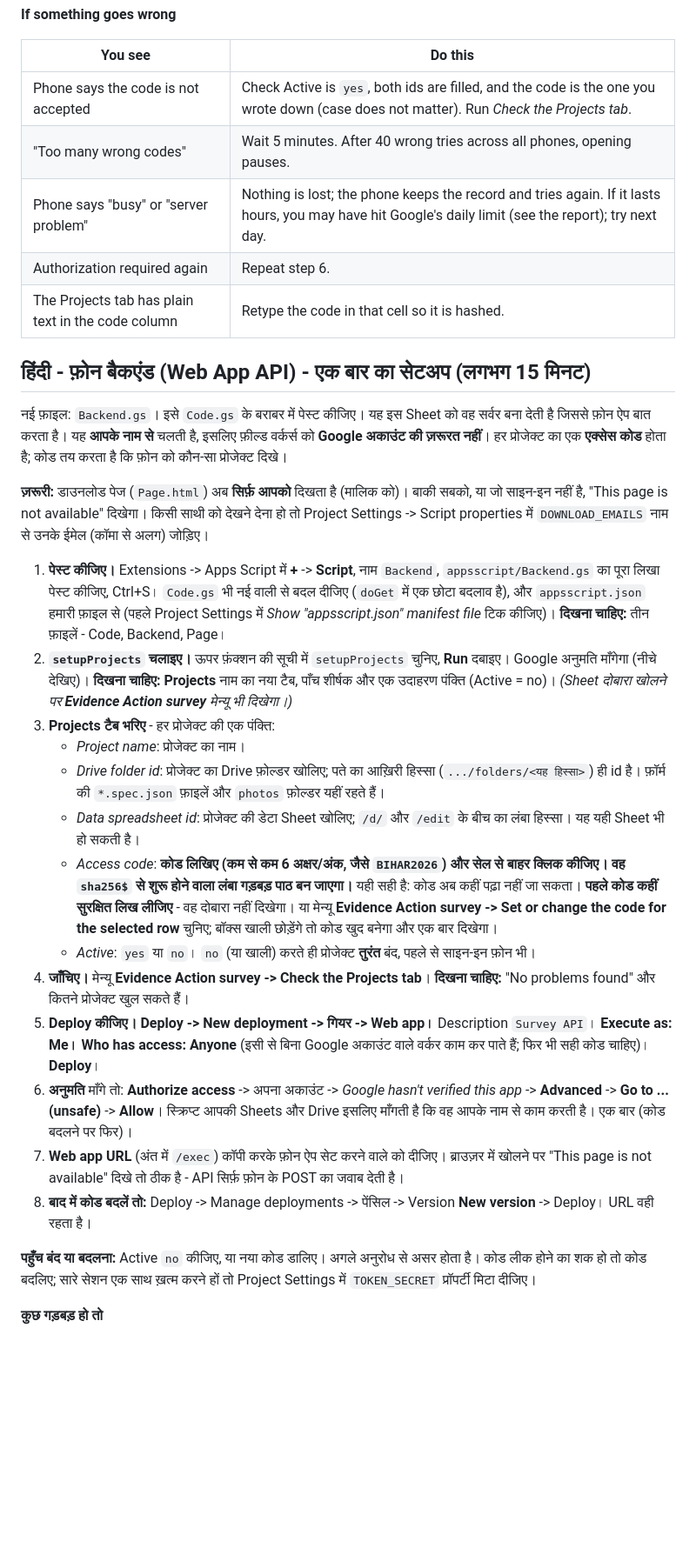
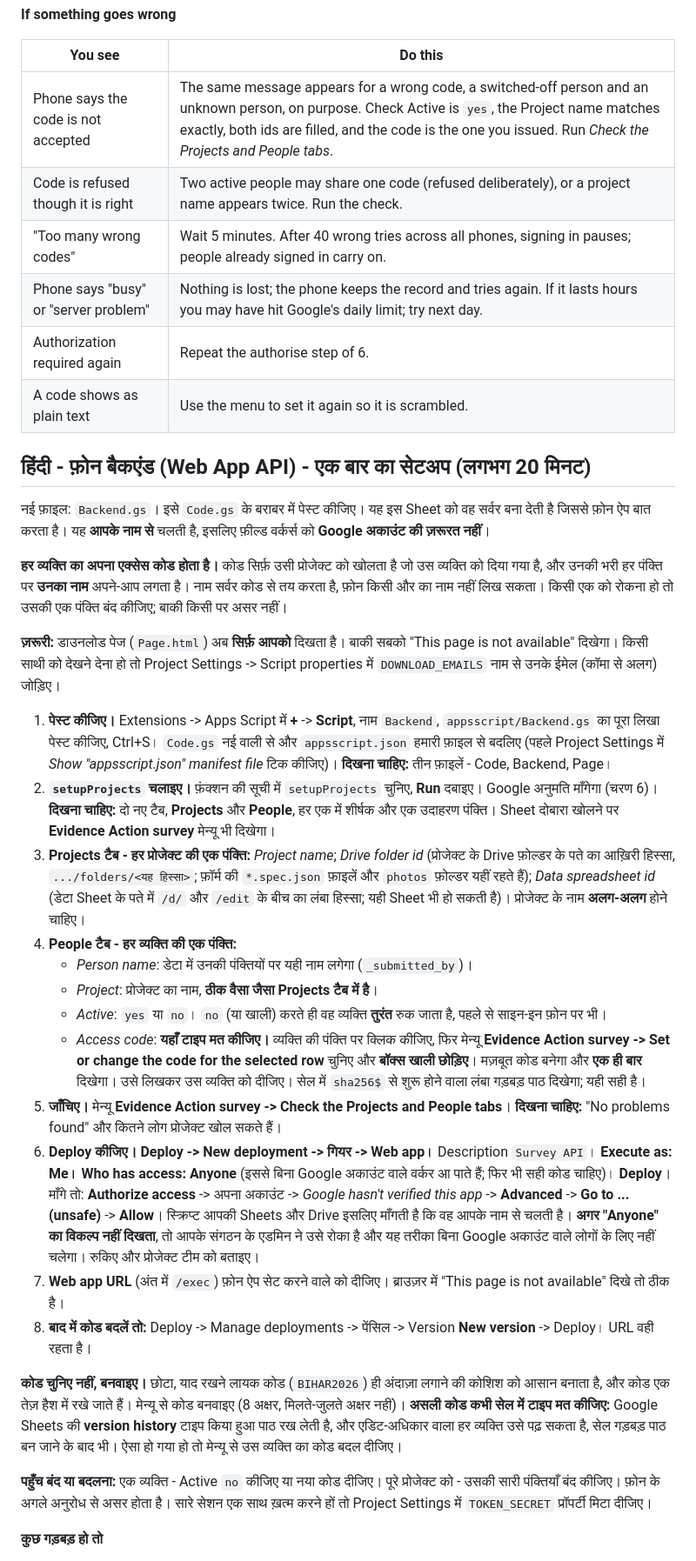
Before and after one commit to dibyenduchatterjee-arch/survey-app, a Markdown page: appsscript/README.md, the part around one of its changes. Shown at 87% size. Rendered like a GitHub page; blank space fills up the shorter version.

Commit message:
feat: per-person access codes (People tab), server-stamped submitted_by, lookup tag for fast sign-in
Co-Authored-By: Claude Sonnet 5.5 <noreply@anthropic.com>

```diff
--- a/appsscript/README.md
+++ b/appsscript/README.md
@@ -143,33 +154,38 @@ New file: `Backend.gs`. Paste it beside `Code.gs` (same steps as step 3 above, n
 
 | You see | Do this |
 |---|---|
-| Phone says the code is not accepted | Check Active is `yes`, both ids are filled, and the code is the one you wrote down (case does not matter). Run *Check the Projects tab*. |
-| "Too many wrong codes" | Wait 5 minutes. After 40 wrong tries across all phones, opening pauses. |
-| Phone says "busy" or "server problem" | Nothing is lost; the phone keeps the record and tries again. If it lasts hours, you may have hit Google's daily limit (see the report); try next day. |
-| Authorization required again | Repeat step 6. |
-| The Projects tab has plain text in the code column | Retype the code in that cell so it is hashed. |
+| Phone says the code is not accepted | The same message appears for a wrong code, a switched-off person and an unknown person, on purpose. Check Active is `yes`, the Project name matches exactly, both ids are filled, and the code is the one you issued. Run *Check the Projects and People tabs*. |
+| Code is refused though it is right | Two active people may share one code (refused deliberately), or a project name appears twice. Run the check. |
+| "Too many wrong codes" | Wait 5 minutes. After 40 wrong tries across all phones, signing in pauses; people already signed in carry on. |
+| Phone says "busy" or "server problem" | Nothing is lost; the phone keeps the record and tries again. If it lasts hours you may have hit Google's daily limit; try next day. |
+| Authorization required again | Repeat the authorise step of 6. |
+| A code shows as plain text | Use the menu to set it again so it is scrambled. |
 
-## हिंदी - फ़ोन बैकएंड (Web App API) - एक बार का सेटअप (लगभग 15 मिनट)
+## हिंदी - फ़ोन बैकएंड (Web App API) - एक बार का सेटअप (लगभग 20 मिनट)
 
-नई फ़ाइल: `Backend.gs`। इसे `Code.gs` के बराबर में पेस्ट कीजिए। यह इस Sheet को वह सर्वर बना देती है जिससे फ़ोन ऐप बात करता है। यह **आपके नाम से** चलती है, इसलिए फ़ील्ड वर्कर्स को **Google अकाउंट की ज़रूरत नहीं**। हर प्रोजेक्ट का एक **एक्सेस कोड** होता है; कोड तय करता है कि फ़ोन को कौन-सा प्रोजेक्ट दिखे।
+नई फ़ाइल: `Backend.gs`। इसे `Code.gs` के बराबर में पेस्ट कीजिए। यह इस Sheet को वह सर्वर बना देती है जिससे फ़ोन ऐप बात करता है। यह **आपके नाम से** चलती है, इसलिए फ़ील्ड वर्कर्स को **Google अकाउंट की ज़रूरत नहीं**।
 
-**ज़रूरी:** डाउनलोड पेज (`Page.html`) अब **सिर्फ़ आपको** दिखता है (मालिक को)। बाकी सबको, या जो साइन-इन नहीं है, "This page is not available" दिखेगा। किसी साथी को देखने देना हो तो Project Settings -> Script properties में `DOWNLOAD_EMAILS` नाम से उनके ईमेल (कॉमा से अलग) जोड़िए।
+**हर व्यक्ति का अपना एक्सेस कोड होता है।** कोड सिर्फ़ उसी प्रोजेक्ट को खोलता है जो उस व्यक्ति को दिया गया है, और उनकी भरी हर पंक्ति पर **उनका नाम** अपने-आप लगता है। नाम सर्वर कोड से तय करता है, फ़ोन किसी और का नाम नहीं लिख सकता। किसी एक को रोकना हो तो उसकी एक पंक्ति बंद कीजिए; बाकी किसी पर असर नहीं।
 
-1. **पेस्ट कीजिए।** Extensions -> Apps Script में **+** -> **Script**, नाम `Backend`, `appsscript/Backend.gs` का पूरा लिखा पेस्ट कीजिए, Ctrl+S। `Code.gs` भी नई वाली से बदल दीजिए (`doGet` में एक छोटा बदलाव है), और `appsscript.json` हमारी फ़ाइल से (पहले Project Settings में *Show "appsscript.json" manifest file* टिक कीजिए)। **दिखना चाहिए:** तीन फ़ाइलें - Code, Backend, Page।
-2. **`setupProjects` चलाइए।** ऊपर फ़ंक्शन की सूची में `setupProjects` चुनिए, **Run** दबाइए। Google अनुमति माँगेगा (नीचे देखिए)। **दिखना चाहिए:** **Projects** नाम का नया टैब, पाँच शीर्षक और एक उदाहरण पंक्ति (Active = no)। *(Sheet दोबारा खोलने पर **Evidence Action survey** मेन्यू भी दिखेगा।)*
-3. **Projects टैब भरिए** - हर प्रोजेक्ट की एक पंक्ति:
-   - *Project name*: प्रोजेक्ट का नाम।
-   - *Drive folder id*: प्रोजेक्ट का Drive फ़ोल्डर खोलिए; पते का आख़िरी हिस्सा (`.../folders/<यह हिस्सा>`) ही id है। फ़ॉर्म की `*.spec.json` फ़ाइलें और `photos` फ़ोल्डर यहीं रहते हैं।
-   - *Data spreadsheet id*: प्रोजेक्ट की डेटा Sheet खोलिए; `/d/` और `/edit` के बीच का लंबा हिस्सा। यह यही Sheet भी हो सकती है।
-   - *Access code*: **कोड लिखिए (कम से कम 6 अक्षर/अंक, जैसे `BIHAR2026`) और सेल से बाहर क्लिक कीजिए। वह `sha256$` से शुरू होने वाला लंबा गड़बड़ पाठ बन जाएगा।** यही सही है: कोड अब कहीं पढ़ा नहीं जा सकता। **पहले कोड कहीं सुरक्षित लिख लीजिए** - वह दोबारा नहीं दिखेगा। या मेन्यू **Evidence Action survey -> Set or change the code for the selected row** चुनिए; बॉक्स खाली छोड़ेंगे तो कोड खुद बनेगा और एक बार दिखेगा।
-   - *Active*: `yes` या `no`। `no` (या खाली) करते ही प्रोजेक्ट **तुरंत** बंद, पहले से साइन-इन फ़ोन भी।
-4. **जाँचिए।** मेन्यू **Evidence Action survey -> Check the Projects tab**। **दिखना चाहिए:** "No problems found" और कितने प्रोजेक्ट खुल सकते हैं।
-5. **Deploy कीजिए।** **Deploy -> New deployment -> गियर -> Web app।** Description `Survey API`। **Execute as: Me।** **Who has access: Anyone** (इसी से बिना Google अकाउंट वाले वर्कर काम कर पाते हैं; फिर भी सही कोड चाहिए)। **Deploy**।
-6. **अनुमति** माँगे तो: **Authorize access** -> अपना अकाउंट -> *Google hasn't verified this app* -> **Advanced** -> **Go to ... (unsafe)** -> **Allow**। स्क्रिप्ट आपकी Sheets और Drive इसलिए माँगती है कि वह आपके नाम से काम करती है। एक बार (कोड बदलने पर फिर)।
-7. **Web app URL** (अंत में `/exec`) कॉपी करके फ़ोन ऐप सेट करने वाले को दीजिए। ब्राउज़र में खोलने पर "This page is not available" दिखे तो ठीक है - API सिर्फ़ फ़ोन के POST का जवाब देती है।
+**ज़रूरी:** डाउनलोड पेज (`Page.html`) अब **सिर्फ़ आपको** दिखता है। बाकी सबको "This page is not available" दिखेगा। किसी साथी को देखने देना हो तो Project Settings -> Script properties में `DOWNLOAD_EMAILS` नाम से उनके ईमेल (कॉमा से अलग) जोड़िए।
+
+1. **पेस्ट कीजिए।** Extensions -> Apps Script में **+** -> **Script**, नाम `Backend`, `appsscript/Backend.gs` का पूरा लिखा पेस्ट कीजिए, Ctrl+S। `Code.gs` नई वाली से और `appsscript.json` हमारी फ़ाइल से बदलिए (पहले Project Settings में *Show "appsscript.json" manifest file* टिक कीजिए)। **दिखना चाहिए:** तीन फ़ाइलें - Code, Backend, Page।
+2. **`setupProjects` चलाइए।** फ़ंक्शन की सूची में `setupProjects` चुनिए, **Run** दबाइए। Google अनुमति माँगेगा (चरण 6)। **दिखना चाहिए:** दो नए टैब, **Projects** और **People**, हर एक में शीर्षक और एक उदाहरण पंक्ति। Sheet दोबारा खोलने पर **Evidence Action survey** मेन्यू भी दिखेगा।
+3. **Projects टैब - हर प्रोजेक्ट की एक पंक्ति:** *Project name*; *Drive folder id* (प्रोजेक्ट के Drive फ़ोल्डर के पते का आख़िरी हिस्सा, `.../folders/<यह हिस्सा>`; फ़ॉर्म की `*.spec.json` फ़ाइलें और `photos` फ़ोल्डर यहीं रहते हैं); *Data spreadsheet id* (डेटा Sheet के पते में `/d/` और `/edit` के बीच का लंबा हिस्सा; यही Sheet भी हो सकती है)। प्रोजेक्ट के नाम **अलग-अलग** होने चाहिए।
+4. **People टैब - हर व्यक्ति की एक पंक्ति:**
+   - *Person name*: डेटा में उनकी पंक्तियों पर यही नाम लगेगा (`_submitted_by`)।
+   - *Project*: प्रोजेक्ट का नाम, **ठीक वैसा जैसा Projects टैब में है**।
+   - *Active*: `yes` या `no`। `no` (या खाली) करते ही वह व्यक्ति **तुरंत** रुक जाता है, पहले से साइन-इन फ़ोन पर भी।
+   - *Access code*: **यहाँ टाइप मत कीजिए।** व्यक्ति की पंक्ति पर क्लिक कीजिए, फिर मेन्यू **Evidence Action survey -> Set or change the code for the selected row** चुनिए और **बॉक्स खाली छोड़िए**। मज़बूत कोड बनेगा और **एक ही बार** दिखेगा। उसे लिखकर उस व्यक्ति को दीजिए। सेल में `sha256$` से शुरू होने वाला लंबा गड़बड़ पाठ दिखेगा; यही सही है।
+5. **जाँचिए।** मेन्यू **Evidence Action survey -> Check the Projects and People tabs**। **दिखना चाहिए:** "No problems found" और कितने लोग प्रोजेक्ट खोल सकते हैं।
+6. **Deploy कीजिए।** **Deploy -> New deployment -> गियर -> Web app।** Description `Survey API`। **Execute as: Me।** **Who has access: Anyone** (इससे बिना Google अकाउंट वाले वर्कर आ पाते हैं; फिर भी सही कोड चाहिए)। **Deploy**। माँगे तो: **Authorize access** -> अपना अकाउंट -> *Google hasn't verified this app* -> **Advanced** -> **Go to ... (unsafe)** -> **Allow**। स्क्रिप्ट आपकी Sheets और Drive इसलिए माँगती है कि वह आपके नाम से चलती है।
+   **अगर "Anyone" का विकल्प नहीं दिखता**, तो आपके संगठन के एडमिन ने उसे रोका है और यह तरीका बिना Google अकाउंट वाले लोगों के लिए नहीं चलेगा। रुकिए और प्रोजेक्ट टीम को बताइए।
+7. **Web app URL** (अंत में `/exec`) फ़ोन ऐप सेट करने वाले को दीजिए। ब्राउज़र में "This page is not available" दिखे तो ठीक है।
 8. **बाद में कोड बदलें तो:** Deploy -> Manage deployments -> पेंसिल -> Version **New version** -> Deploy। URL वही रहता है।
 
-**पहुँच बंद या बदलना:** Active `no` कीजिए, या नया कोड डालिए। अगले अनुरोध से असर होता है। कोड लीक होने का शक हो तो कोड बदलिए; सारे सेशन एक साथ ख़त्म करने हों तो Project Settings में `TOKEN_SECRET` प्रॉपर्टी मिटा दीजिए।
+**कोड चुनिए नहीं, बनवाइए।** छोटा, याद रखने लायक कोड (`BIHAR2026`) ही अंदाज़ा लगाने की कोशिश को आसान बनाता है, और कोड एक तेज़ हैश में रखे जाते हैं। मेन्यू से कोड बनवाइए (8 अक्षर, मिलते-जुलते अक्षर नहीं)। **असली कोड कभी सेल में टाइप मत कीजिए:** Google Sheets की **version history** टाइप किया हुआ पाठ रख लेती है, और एडिट-अधिकार वाला हर व्यक्ति उसे पढ़ सकता है, सेल गड़बड़ पाठ बन जाने के बाद भी। ऐसा हो गया हो तो मेन्यू से उस व्यक्ति का कोड बदल दीजिए।
+
+**पहुँच बंद या बदलना:** एक व्यक्ति - Active `no` कीजिए या नया कोड दीजिए। पूरे प्रोजेक्ट को - उसकी सारी पंक्तियाँ बंद कीजिए। फ़ोन के अगले अनुरोध से असर होता है। सारे सेशन एक साथ ख़त्म करने हों तो Project Settings में `TOKEN_SECRET` प्रॉपर्टी मिटा दीजिए।
 
 **कुछ गड़बड़ हो तो**
 
```
Also changed, not shown: other parts of appsscript/README.md (+35 -23 lines).
